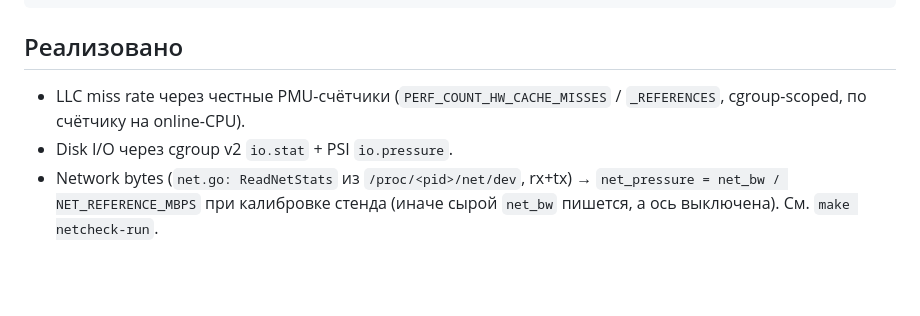
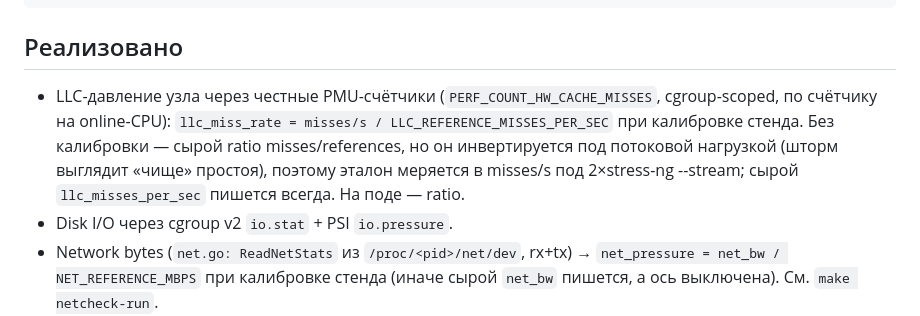
Before and after one commit to AndreyZa/sensitivityscore-hpc-bench, a Markdown page: metrics-agent/README.md, the part around the change. GitHub-like rendering; blank space fills up the shorter version.

```diff
--- a/metrics-agent/README.md
+++ b/metrics-agent/README.md
@@ -15,8 +15,12 @@ cmd/agent/        — цикл сэмплирования: discover pods on node
 
 ## Реализовано
 
-- LLC miss rate через честные PMU-счётчики (`PERF_COUNT_HW_CACHE_MISSES` /
-  `_REFERENCES`, cgroup-scoped, по счётчику на online-CPU).
+- LLC-давление узла через честные PMU-счётчики (`PERF_COUNT_HW_CACHE_MISSES`,
+  cgroup-scoped, по счётчику на online-CPU): `llc_miss_rate = misses/s /
+  LLC_REFERENCE_MISSES_PER_SEC` при калибровке стенда. Без калибровки — сырой
+  ratio misses/references, но он инвертируется под потоковой нагрузкой (шторм
+  выглядит «чище» простоя), поэтому эталон меряется в misses/s под 2×stress-ng
+  --stream; сырой `llc_misses_per_sec` пишется всегда. На поде — ratio.
 - Disk I/O через cgroup v2 `io.stat` + PSI `io.pressure`.
 - Network bytes (`net.go: ReadNetStats` из `/proc/<pid>/net/dev`, rx+tx) →
   `net_pressure = net_bw / NET_REFERENCE_MBPS` при калибровке стенда (иначе
```
Also changed, not shown: docs/Ввод прод-стенда (Этап 0).md (+46 -8 lines), workload/README.md (+2 -2 lines).
